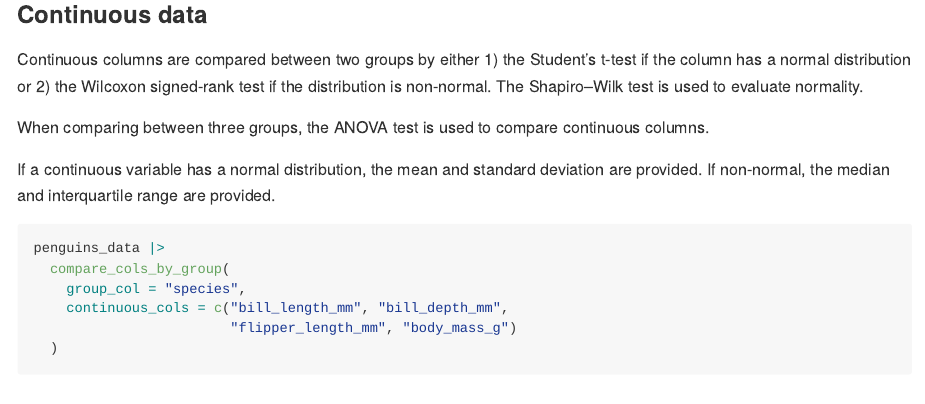
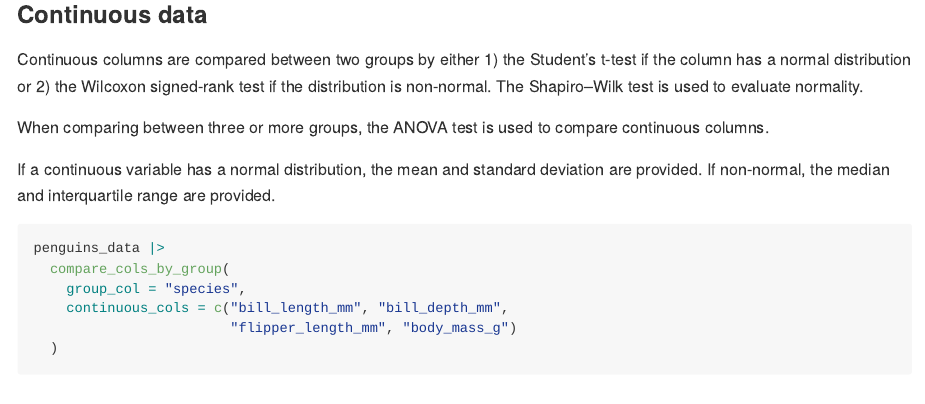
Before and after one commit to jtmenchaca/quickcompare, an R Markdown document (README.Rmd): the page in a window 1100 px wide, from 1530 px down. The pictures show the output file README.md that the author committed with the source, drawn offline in the style of GitHub.

Commit message:
updated readme

```diff
--- a/README.Rmd
+++ b/README.Rmd
@@ -68,7 +68,7 @@ penguins_data |>
 
 Continuous columns are compared between two groups by either 1) the Student's t-test if the column has a normal distribution or 2) the Wilcoxon signed-rank test if the distribution is non-normal. The Shapiro–Wilk test is used to evaluate normality.
 
-When comparing between three groups, the ANOVA test is used to compare continuous columns.
+When comparing between three or more groups, the ANOVA test is used to compare continuous columns.
 
 If a continuous variable has a normal distribution, the mean and standard deviation are provided.  If non-normal, the median and interquartile range are provided.
 
```
Also changed, not shown: README.md.
